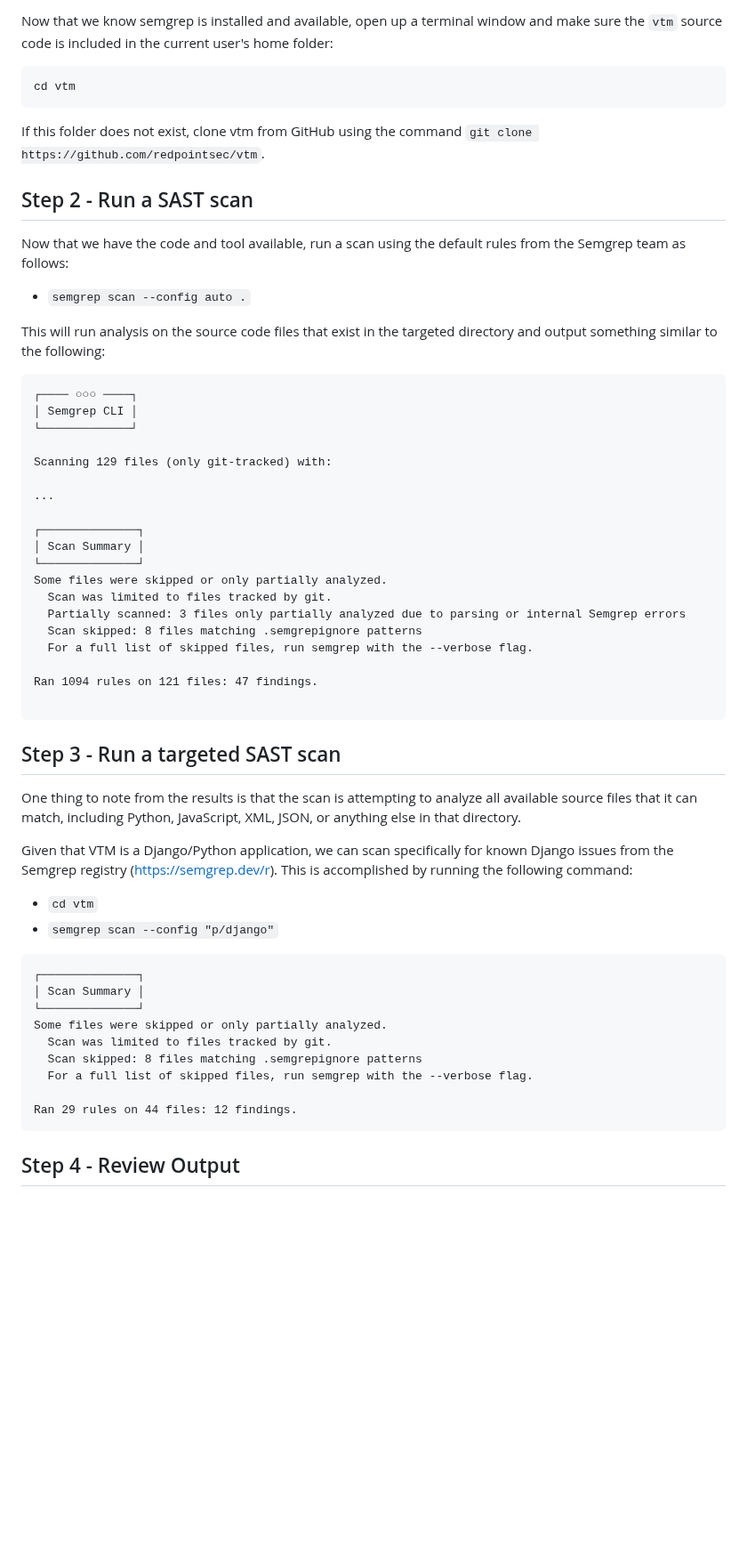
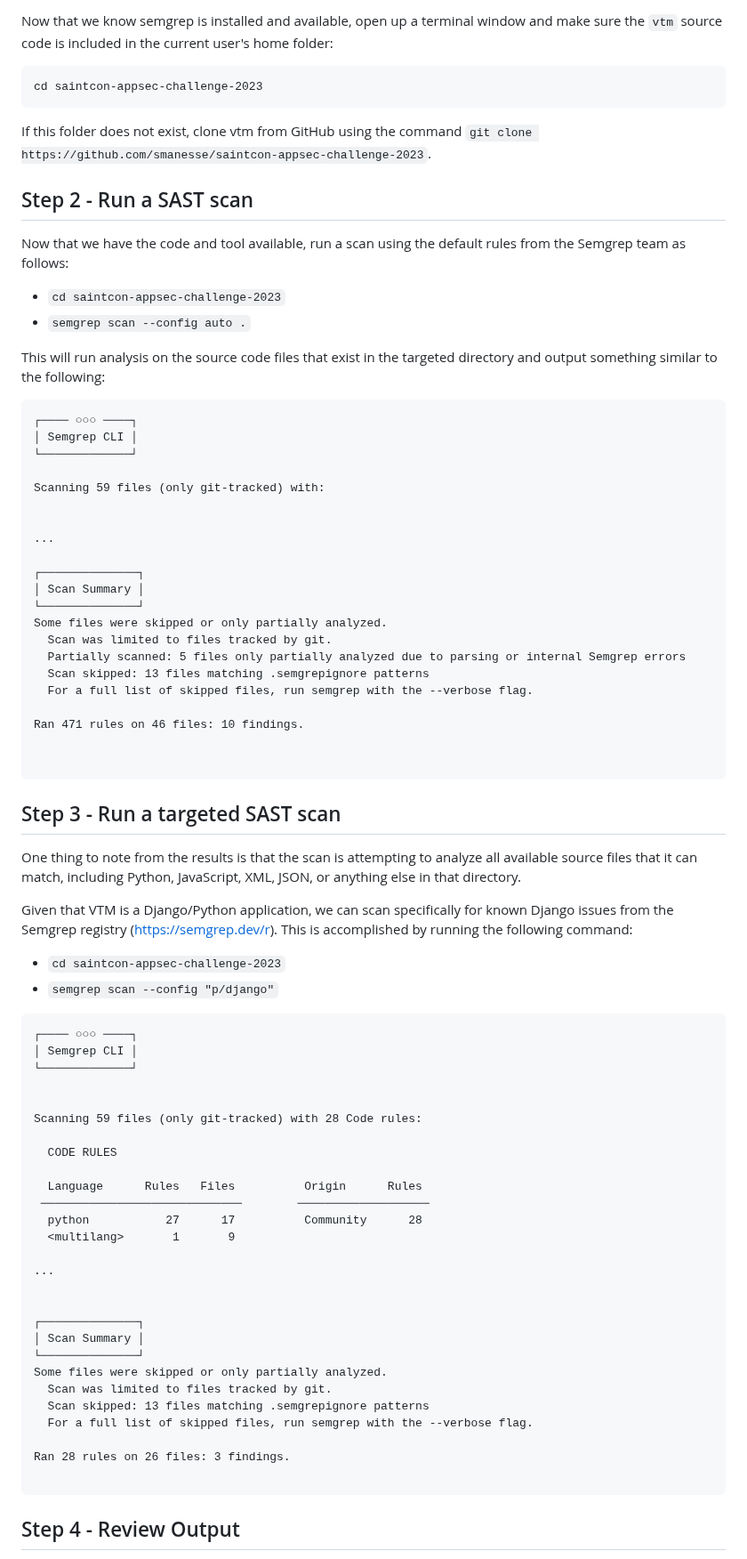
Before and after one commit to sethlaw/appsec-community-walkthroughs, a Markdown page: walkthroughs/semgrep.md, the part around one of its changes. Shown at 89% size. Drawn GitHub-style; blank space fills up the shorter version.

````diff
--- a/walkthroughs/semgrep.md
+++ b/walkthroughs/semgrep.md
@@ -25,15 +25,16 @@ If you get message `semgrep not found`, flag down a volunteer so they can correc
 Now that we know semgrep is installed and available, open up a terminal window and make sure the `vtm` source code is included in the current user's home folder:
 
 ```
-cd vtm
+cd saintcon-appsec-challenge-2023
 ```
 
-If this folder does not exist, clone vtm from GitHub using the command `git clone https://github.com/redpointsec/vtm`.
+If this folder does not exist, clone vtm from GitHub using the command `git clone https://github.com/smanesse/saintcon-appsec-challenge-2023`.
 
 ## Step 2 - Run a SAST scan
 
 Now that we have the code and tool available, run a scan using the default rules from the Semgrep team as follows:
 
+* `cd saintcon-appsec-challenge-2023`
 * `semgrep scan --config auto .`
 
 This will run analysis on the source code files that exist in the targeted directory and output something similar to the following:
@@ -43,7 +44,8 @@ This will run analysis on the source code files that exist in the targeted direc
 │ Semgrep CLI │
 └─────────────┘
 
-Scanning 129 files (only git-tracked) with:
+Scanning 59 files (only git-tracked) with:
+
 
 ...
 
@@ -52,11 +54,12 @@ Scanning 129 files (only git-tracked) with:
 └──────────────┘
 Some files were skipped or only partially analyzed.
   Scan was limited to files tracked by git.
-  Partially scanned: 3 files only partially analyzed due to parsing or internal Semgrep errors
-  Scan skipped: 8 files matching .semgrepignore patterns
+  Partially scanned: 5 files only partially analyzed due to parsing or internal Semgrep errors
+  Scan skipped: 13 files matching .semgrepignore patterns
   For a full list of skipped files, run semgrep with the --verbose flag.
 
-Ran 1094 rules on 121 files: 47 findings.
+Ran 471 rules on 46 files: 10 findings.
+
 
 ```
 
@@ -66,19 +69,37 @@ One thing to note from the results is that the scan is attempting to analyze all
 
 Given that VTM is a Django/Python application, we can scan specifically for known Django issues from the Semgrep registry (https://semgrep.dev/r). This is accomplished by running the following command:
 
-* `cd vtm`
+* `cd saintcon-appsec-challenge-2023`
 * `semgrep scan --config "p/django"`
 
 ```
+┌──── ○○○ ────┐
+│ Semgrep CLI │
+└─────────────┘
+
+
+Scanning 59 files (only git-tracked) with 28 Code rules:
+
+  CODE RULES
+
+  Language      Rules   Files          Origin      Rules
+ ─────────────────────────────        ───────────────────
+  python           27      17          Community      28
+  <multilang>       1       9
+
+...
+
+
 ┌──────────────┐
 │ Scan Summary │
 └──────────────┘
 Some files were skipped or only partially analyzed.
   Scan was limited to files tracked by git.
-  Scan skipped: 8 files matching .semgrepignore patterns
+  Scan skipped: 13 files matching .semgrepignore patterns
   For a full list of skipped files, run semgrep with the --verbose flag.
 
-Ran 29 rules on 44 files: 12 findings.
+Ran 28 rules on 26 files: 3 findings.
+
 ```
 
 ## Step 4 - Review Output
````
Also changed, not shown: other parts of walkthroughs/semgrep.md (+26 -10 lines).
